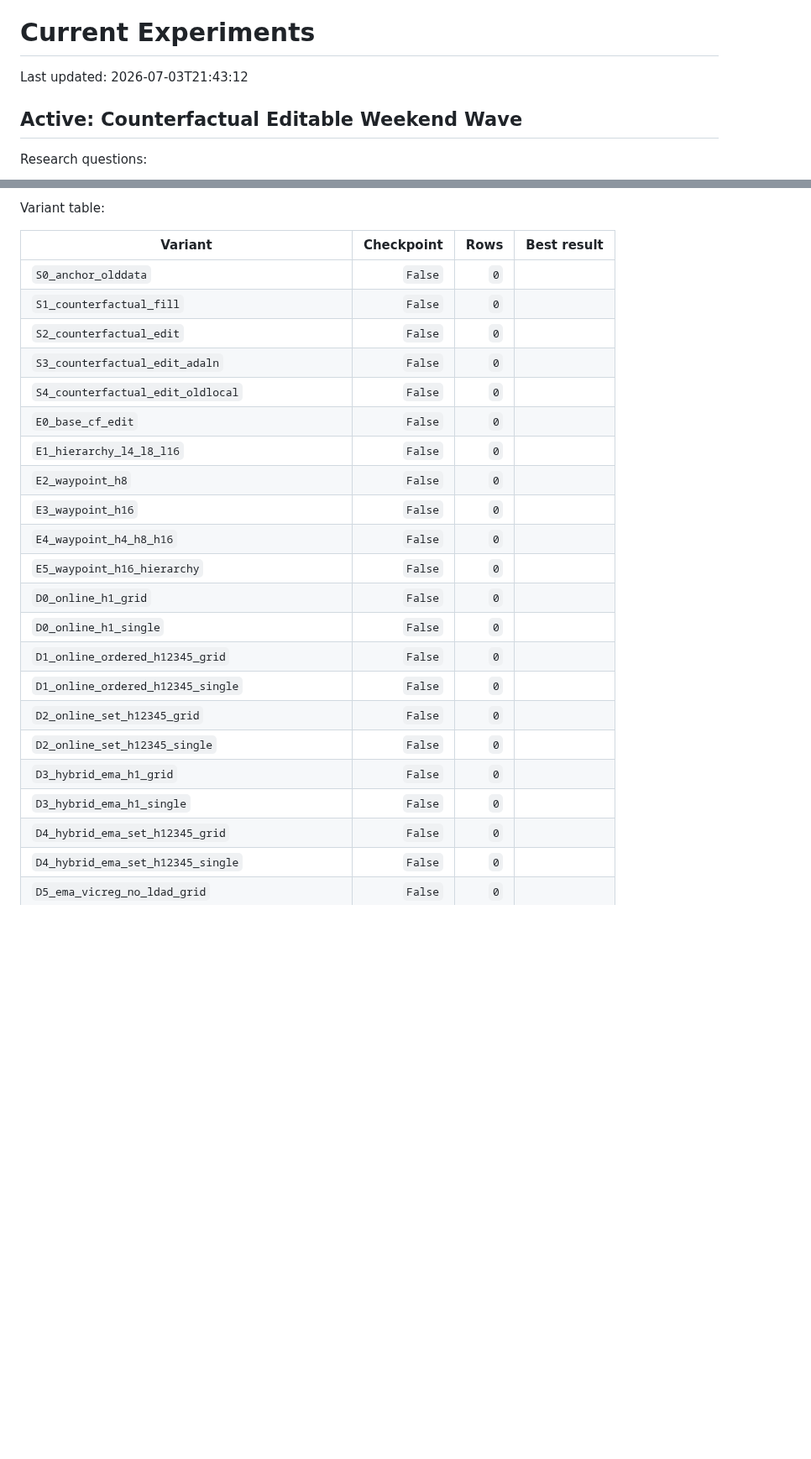
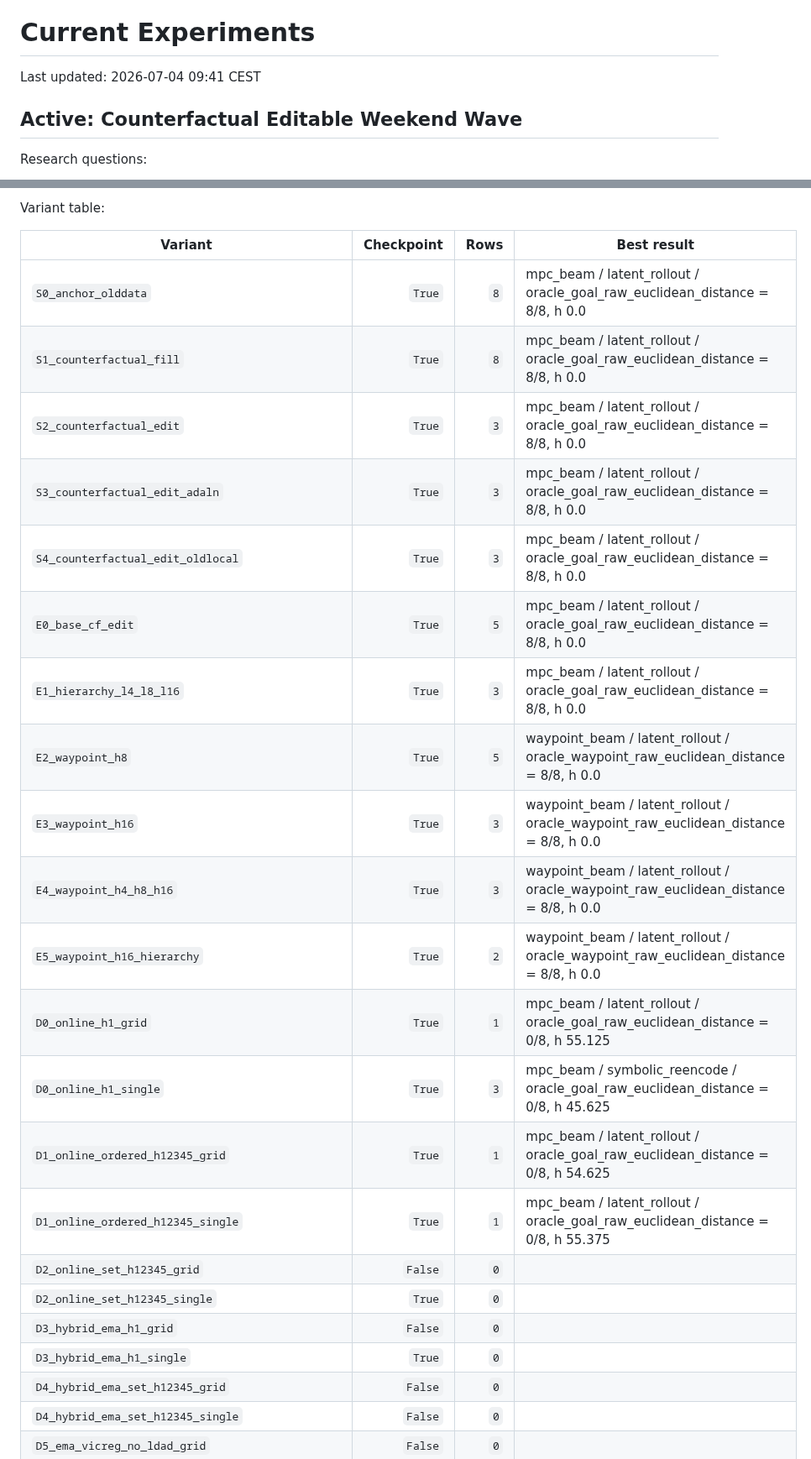
Before and after one commit to Thiggel/SequenceEditingJEPA, a Markdown page: docs/CURRENT_EXPERIMENTS.md, 2 parts joined by grey strips. Shown at 84% size. GitHub-like rendering; blank space fills up the shorter version.

```diff
--- a/docs/CURRENT_EXPERIMENTS.md
+++ b/docs/CURRENT_EXPERIMENTS.md
@@ -4,7 +4,7 @@ Source of truth: `../sequence-editing-report/CURRENT_EXPERIMENTS.md`.
 
 # Current Experiments
 
-Last updated: 2026-07-03T21:43:12
+Last updated: 2026-07-04 09:41 CEST
 
 ## Active: Counterfactual Editable Weekend Wave
 
@@ -36,25 +49,25 @@ Variant table:
 
 | Variant | Checkpoint | Rows | Best result |
 |---|---:|---:|---|
-| `S0_anchor_olddata` | `False` | `0` |  |
-| `S1_counterfactual_fill` | `False` | `0` |  |
-| `S2_counterfactual_edit` | `False` | `0` |  |
-| `S3_counterfactual_edit_adaln` | `False` | `0` |  |
-| `S4_counterfactual_edit_oldlocal` | `False` | `0` |  |
-| `E0_base_cf_edit` | `False` | `0` |  |
-| `E1_hierarchy_l4_l8_l16` | `False` | `0` |  |
-| `E2_waypoint_h8` | `False` | `0` |  |
-| `E3_waypoint_h16` | `False` | `0` |  |
-| `E4_waypoint_h4_h8_h16` | `False` | `0` |  |
-| `E5_waypoint_h16_hierarchy` | `False` | `0` |  |
-| `D0_online_h1_grid` | `False` | `0` |  |
-| `D0_online_h1_single` | `False` | `0` |  |
-| `D1_online_ordered_h12345_grid` | `False` | `0` |  |
-| `D1_online_ordered_h12345_single` | `False` | `0` |  |
+| `S0_anchor_olddata` | `True` | `8` | mpc_beam / latent_rollout / oracle_goal_raw_euclidean_distance = 8/8, h 0.0 |
+| `S1_counterfactual_fill` | `True` | `8` | mpc_beam / latent_rollout / oracle_goal_raw_euclidean_distance = 8/8, h 0.0 |
+| `S2_counterfactual_edit` | `True` | `3` | mpc_beam / latent_rollout / oracle_goal_raw_euclidean_distance = 8/8, h 0.0 |
+| `S3_counterfactual_edit_adaln` | `True` | `3` | mpc_beam / latent_rollout / oracle_goal_raw_euclidean_distance = 8/8, h 0.0 |
+| `S4_counterfactual_edit_oldlocal` | `True` | `3` | mpc_beam / latent_rollout / oracle_goal_raw_euclidean_distance = 8/8, h 0.0 |
+| `E0_base_cf_edit` | `True` | `5` | mpc_beam / latent_rollout / oracle_goal_raw_euclidean_distance = 8/8, h 0.0 |
+| `E1_hierarchy_l4_l8_l16` | `True` | `3` | mpc_beam / latent_rollout / oracle_goal_raw_euclidean_distance = 8/8, h 0.0 |
+| `E2_waypoint_h8` | `True` | `5` | waypoint_beam / latent_rollout / oracle_waypoint_raw_euclidean_distance = 8/8, h 0.0 |
+| `E3_waypoint_h16` | `True` | `3` | waypoint_beam / latent_rollout / oracle_waypoint_raw_euclidean_distance = 8/8, h 0.0 |
+| `E4_waypoint_h4_h8_h16` | `True` | `3` | waypoint_beam / latent_rollout / oracle_waypoint_raw_euclidean_distance = 8/8, h 0.0 |
+| `E5_waypoint_h16_hierarchy` | `True` | `2` | waypoint_beam / latent_rollout / oracle_waypoint_raw_euclidean_distance = 8/8, h 0.0 |
+| `D0_online_h1_grid` | `True` | `1` | mpc_beam / latent_rollout / oracle_goal_raw_euclidean_distance = 0/8, h 55.125 |
+| `D0_online_h1_single` | `True` | `3` | mpc_beam / symbolic_reencode / oracle_goal_raw_euclidean_distance = 0/8, h 45.625 |
+| `D1_online_ordered_h12345_grid` | `True` | `1` | mpc_beam / latent_rollout / oracle_goal_raw_euclidean_distance = 0/8, h 54.625 |
+| `D1_online_ordered_h12345_single` | `True` | `1` | mpc_beam / latent_rollout / oracle_goal_raw_euclidean_distance = 0/8, h 55.375 |
 | `D2_online_set_h12345_grid` | `False` | `0` |  |
-| `D2_online_set_h12345_single` | `False` | `0` |  |
+| `D2_online_set_h12345_single` | `True` | `0` |  |
 | `D3_hybrid_ema_h1_grid` | `False` | `0` |  |
-| `D3_hybrid_ema_h1_single` | `False` | `0` |  |
+| `D3_hybrid_ema_h1_single` | `True` | `0` |  |
 | `D4_hybrid_ema_set_h12345_grid` | `False` | `0` |  |
 | `D4_hybrid_ema_set_h12345_single` | `False` | `0` |  |
 | `D5_ema_vicreg_no_ldad_grid` | `False` | `0` |  |
```
Also changed, not shown: other parts of docs/CURRENT_EXPERIMENTS.md (+21 -8 lines).
